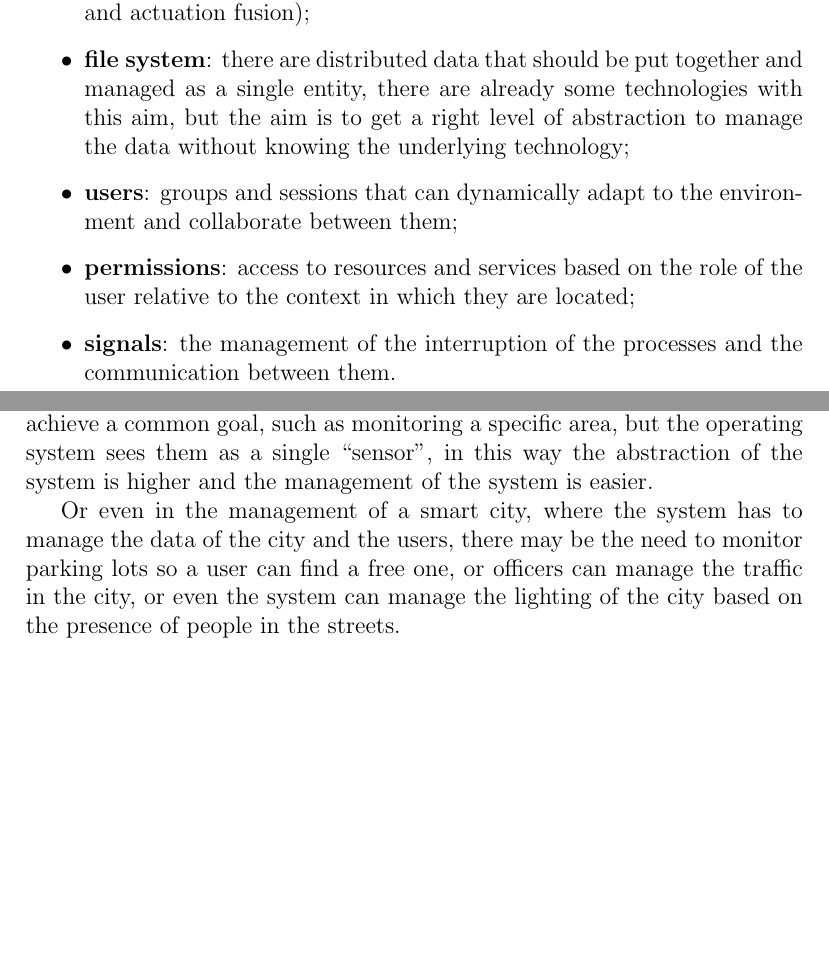
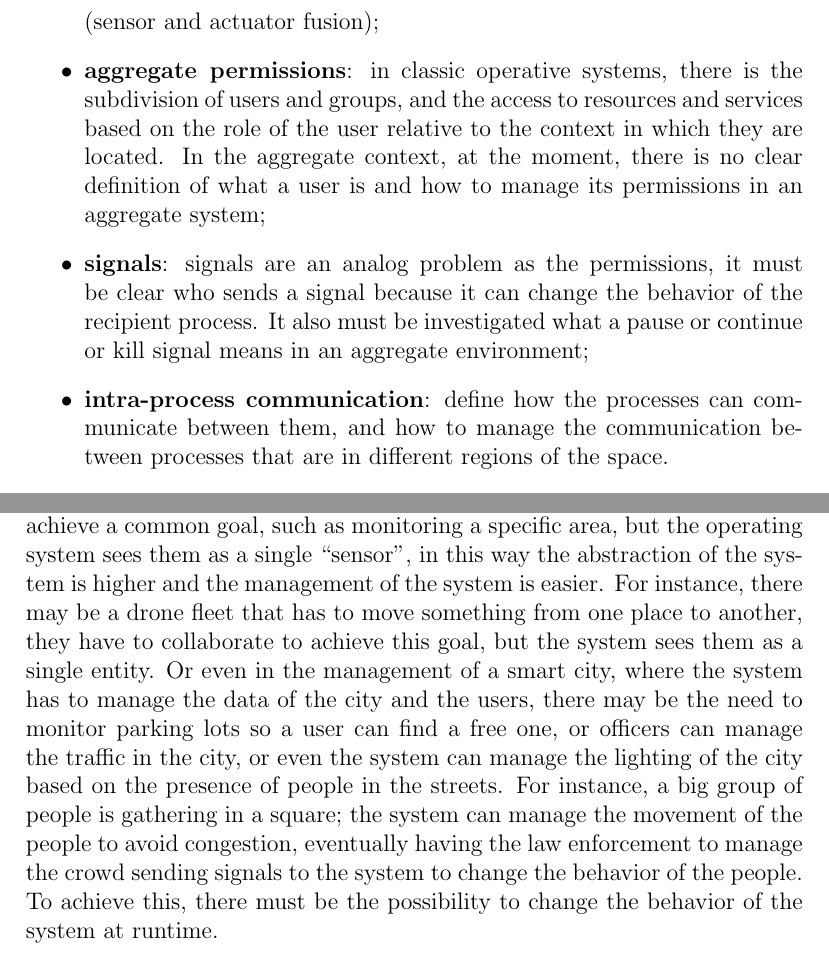
Before and after one commit to angelacorte/phd-proposal, a LaTeX document (phd-proposal.tex): two parts of pages 5 and 7 of 12 before the commit and two parts of pages 6 and 7 of 14 after it, joined at a grey line, cut so that both start at the same text, the shorter picture padded with empty space. Compiled offline with pdfLaTeX.

Commit message:
refactoring

```diff
--- a/phd-proposal.tex
+++ b/phd-proposal.tex
@@ -279,14 +301,17 @@ based on the \ac{ac} paradigm.
 The project will focus on capturing some of the key features and roles of an operating system with the \ac{ac} paradigm,
 such as the management of:
 \begin{itemize}
-    \item \textbf{collective devices}: combining the capabilities of more devices to achieve a common goal as a single
-    entity or logical resource (sensor and actuation fusion);
-    \item \textbf{file system}: there are distributed data that should be put together and managed as a single entity,
-    there are already some technologies with this aim, but the aim is to get a right level of abstraction to manage the data
-    without knowing the underlying technology;
-    \item \textbf{users}: groups and sessions that can dynamically adapt to the environment and collaborate between them;
-    \item \textbf{permissions}: access to resources and services based on the role of the user relative to the context in which they are located;
-    \item \textbf{signals}: the management of the interruption of the processes and the communication between them.
+    \item \textbf{collective devices}: combining the capabilities of more devices to achieve a common observation as a single
+    entity or logical resource (sensor and actuator fusion);
+%    \item \textbf{users}: groups and sessions that can dynamically adapt to the environment and collaborate between them;
+    \item \textbf{aggregate permissions}: in classic operative systems, there is the subdivision of users and groups, and the
+        access to resources and services based on the role of the user relative to the context in which they are located.
+        In the aggregate context, at the moment, there is no clear definition of what a user is and how to manage its permissions in an aggregate system;
+    \item \textbf{signals}: signals are an analog problem as the permissions, it must be clear who sends a signal because it can
+        change the behavior of the recipient process.
+        It also must be investigated what a pause or continue or kill signal means in an aggregate environment;
+    \item \textbf{intra-process communication}: define how the processes can communicate between them, and how to manage the
+        communication between processes that are in different regions of the space.
 \end{itemize}
 
 Managing those features with the \ac{ac} paradigm allows
@@ -355,12 +380,25 @@ where the drones have to collaborate to achieve a common goal,
 such as monitoring a specific area,
 but the operating system sees them as a single ``sensor'',
 in this way the abstraction of the system is higher and the management of the system is easier.
-
+%
+For instance,
+there may be a drone fleet that has to move something from one place to another,
+they have to collaborate to achieve this goal,
+but the system sees them as a single entity.
+%
 Or even in the management of a smart city,
 where the system has to manage the data of the city and the users,
 there may be the need to monitor parking lots so a user can find a free one,
 or officers can manage the traffic in the city,
 or even the system can manage the lighting of the city based on the presence of people in the streets.
+%
+For instance,
+a big group of people is gathering in a square;
+the system can manage the movement of the people to avoid congestion,
+eventually having the law enforcement to manage the crowd sending signals to the system to change the behavior of the people.
+%
+To achieve this,
+there must be the possibility to change the behavior of the system at runtime.
 
 % ----------------------------------------
 \section{Expected results}
```
Also changed, not shown: phd-proposal.tex (51 more changed lines).
